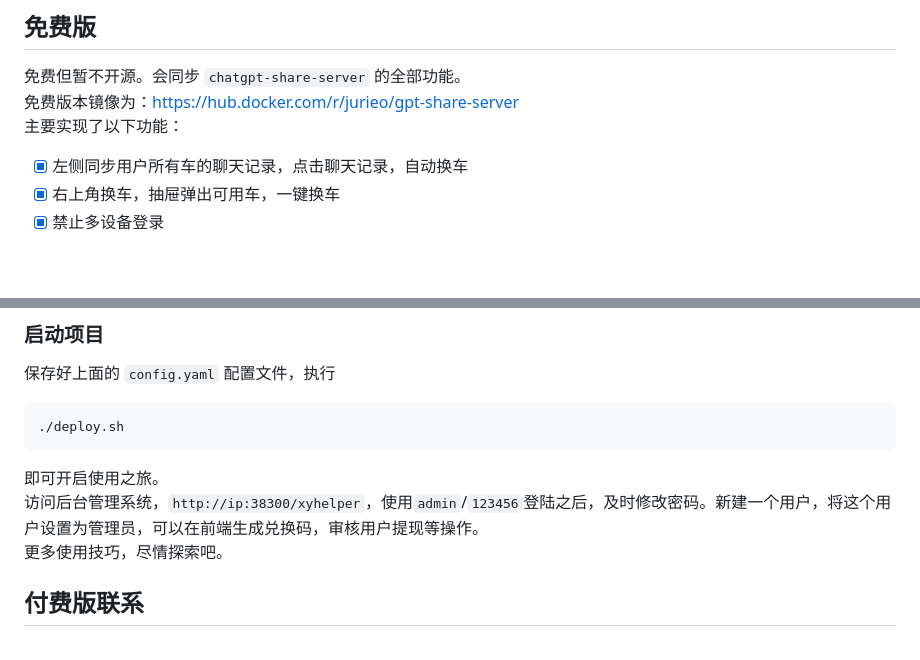
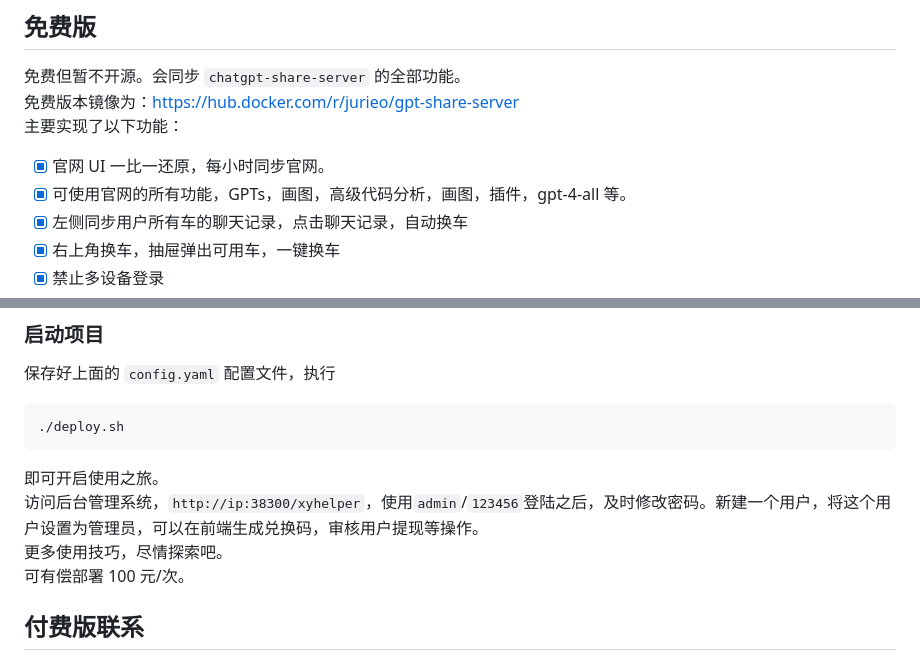
Before and after one commit to jurieo/chatgpt-share-web, a Markdown page: README.md, 2 parts joined by grey strips. GitHub-like rendering; blank space fills up the shorter version.

```diff
--- a/README.md
+++ b/README.md
@@ -10,6 +10,8 @@
 免费版本镜像为：https://hub.docker.com/r/jurieo/gpt-share-server
 主要实现了以下功能：
 
+- [x] 官网 UI 一比一还原，每小时同步官网。
+- [x] 可使用官网的所有功能，GPTs，画图，高级代码分析，画图，插件，gpt-4-all 等。
 - [x] 左侧同步用户所有车的聊天记录，点击聊天记录，自动换车
 - [x] 右上角换车，抽屉弹出可用车，一键换车
 - [x] 禁止多设备登录
@@ -85,6 +85,7 @@ curl -sSfL https://raw.githubusercontent.com/jurieo/chatgpt-share-web/deploy/qui
 即可开启使用之旅。
 访问后台管理系统，`http://ip:38300/xyhelper`，使用`admin`/`123456`登陆之后，及时修改密码。新建一个用户，将这个用户设置为管理员，可以在前端生成兑换码，审核用户提现等操作。
 更多使用技巧，尽情探索吧。
+可有偿部署 100 元/次。
 
 ## 付费版联系
 
```
Also changed, not shown: other parts of README.md (+8 -8 lines), assets/subtype.png (added), assets/weixin.jpeg (added).
